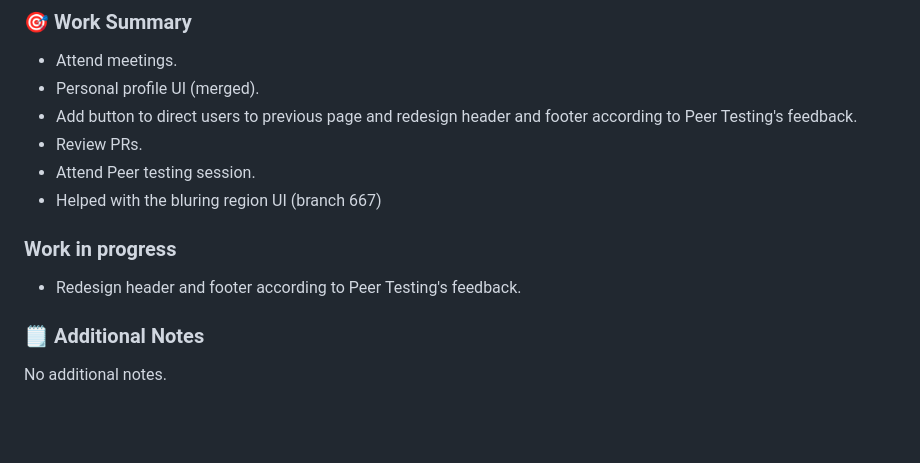
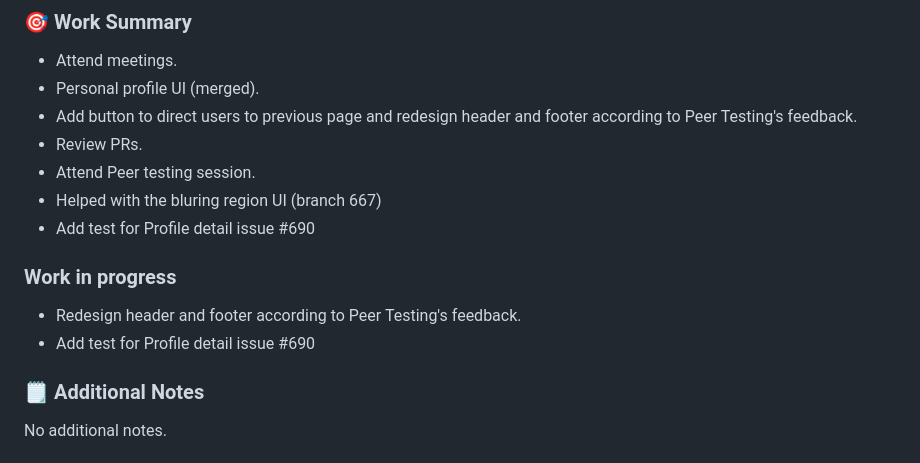
Before and after one commit to COSC-499-W2023/year-long-project-team-1, a Markdown page: Linh_Nguyen.md, the part around the change. Rendered like a GitHub page; blank space fills up the shorter version.

Commit message:
chore(logs): modify linh week 9 log

```diff
--- a/Linh_Nguyen.md
+++ b/Linh_Nguyen.md
@@ -412,9 +412,10 @@ I also made some design changes to make the main page more visually appealing fo
 - Review PRs.
 - Attend Peer testing session.
 - Helped with the bluring region UI (branch 667)
-
+- Add test for Profile detail issue #690
 ### Work in progress
 - Redesign header and footer according to Peer Testing's feedback.
+- Add test for Profile detail issue #690
 
 ### 🗒️ Additional Notes
 No additional notes.
```
